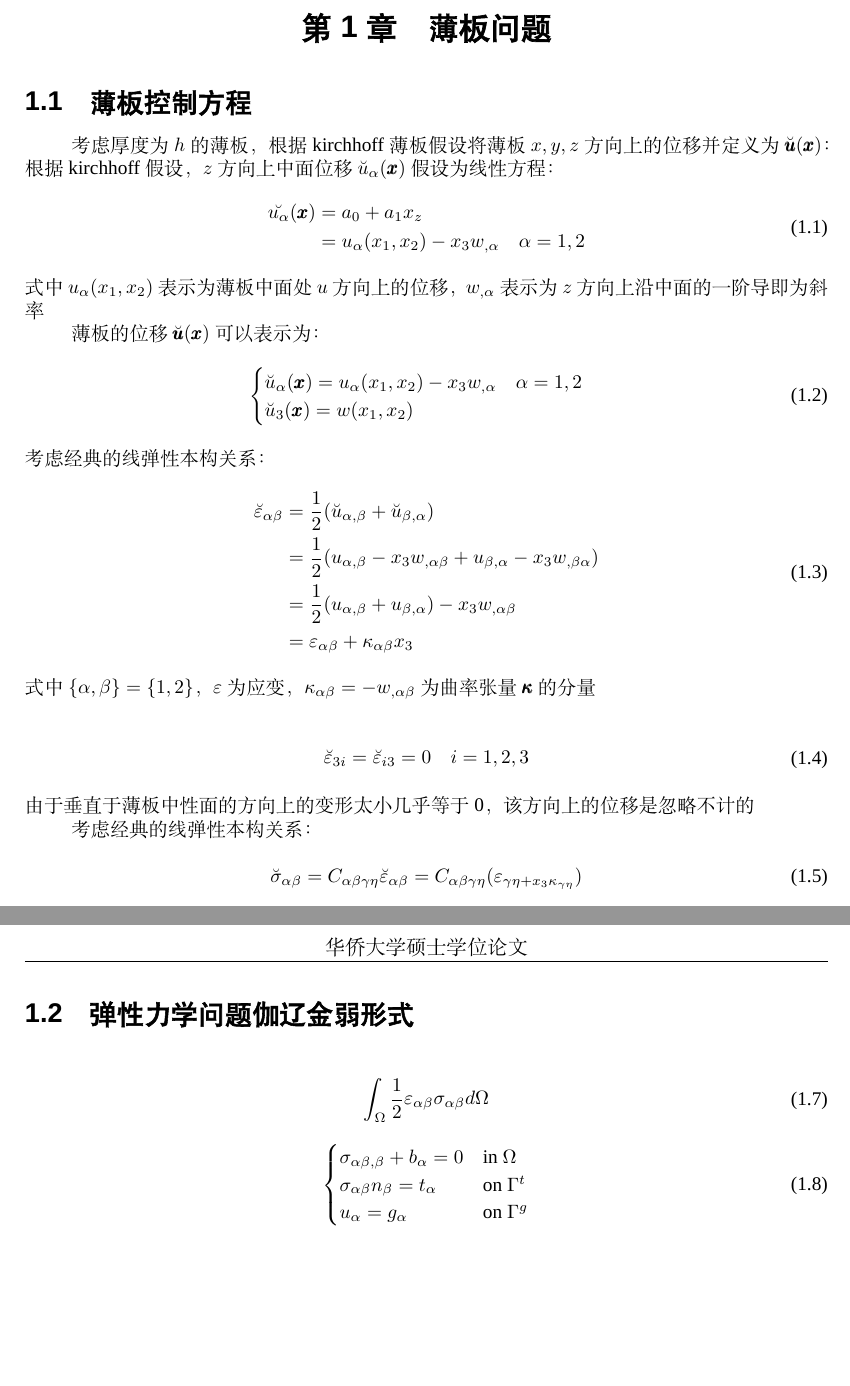
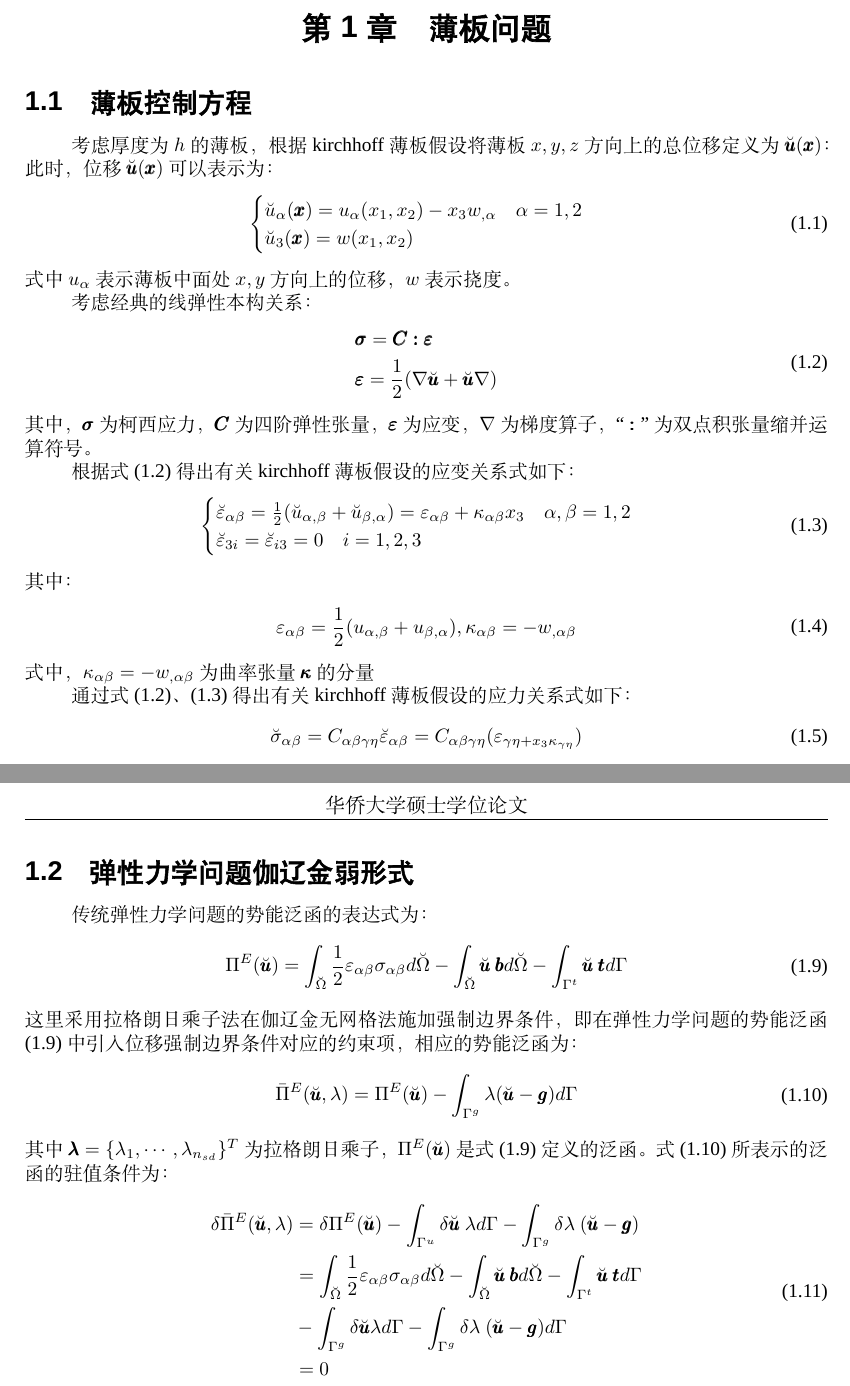
Before and after one commit to wuxinyu11/LATEX-wxy, a LaTeX thesis (main/Chapter1.tex): two parts of pages 1 and 2 of 2, joined at a grey line, cut so that both start at the same text, the shorter picture padded with empty space. Compiled offline with XeLaTeX; a missing font is replaced by an installed copy or a similar font.

Commit message:
20230807

```diff
--- a/main/Chapter1.tex
+++ b/main/Chapter1.tex
@@ -35,42 +35,44 @@
 % \chapter{绪论}
 \chapter{薄板问题}
 \section{薄板控制方程}
-考虑厚度为$h$的薄板，根据kirchhoff薄板假设将薄板$x,y,z$方向上的位移并定义为$\breve{\pmb{u}}(\pmb{x})$：
-根据kirchhoff假设，$z$方向上中面位移$\breve{u}_{\alpha}(\pmb{x})$假设为线性方程：
+考虑厚度为$h$的薄板，根据kirchhoff薄板假设将薄板$x,y,z$方向上的总位移定义为$\breve{\pmb{u}}(\pmb{x})$：
+此时，位移$\breve{\pmb{u}}(\pmb{x})$可以表示为：
 \begin{equation}
+    \begin{split}
+    \begin{cases}
+        \breve{u}_{\alpha}(\pmb{x})=u_{\alpha}(x_1,x_2)-x_3w_{,\alpha}\quad \alpha=1,2\\
+        \breve{u}_3(\pmb{x})=w(x_1,x_2)
+    \end{cases}
+    \end{split}
+    \end{equation}
+式中$u_{\alpha}$表示薄板中面处$x,y$方向上的位移，$w$表示挠度。\par
+考虑经典的线弹性本构关系：
+\begin{equation}\label{line elasticity}
 \begin{split}
-\breve{u_\alpha}(\pmb{x})&=a_0+a_1x_z\\
-&=u_{\alpha}(x_1,x_2)-x_3w_{,\alpha}\quad \alpha=1,2
+    &\pmb{\sigma}=\pmb{C}\pmb{:}\pmb{\varepsilon}\\
+    &\pmb{\varepsilon}=\frac{1}{2}(\nabla\breve{\pmb{u}}+\breve{\pmb{u}}\nabla)
 \end{split}
 \end{equation}
-式中$u_{\alpha}(x_1,x_2)$表示为薄板中面处$u$方向上的位移，$w_{,\alpha}$表示为$z$方向上沿中面的一阶导即为斜率\par
-薄板的位移$\breve{\pmb{u}}(\pmb{x})$可以表示为：
-\begin{equation}
+其中，$\pmb{\sigma}$为柯西应力，$\pmb{C}$为四阶弹性张量，$\pmb{\varepsilon}$为应变，$\nabla$为梯度算子，$“\pmb{:}”$为双点积张量缩并运算符号。\par
+根据式(\ref{line elasticity})得出有关kirchhoff薄板假设的应变关系式如下：
+\begin{equation}\label{strain}
 \begin{split}
 \begin{cases}
-    \breve{u}_{\alpha}(\pmb{x})=u_{\alpha}(x_1,x_2)-x_3w_{,\alpha}\quad \alpha=1,2\\
-    \breve{u}_3(\pmb{x})=w(x_1,x_2)
+    \breve{\varepsilon}_{\alpha\beta}=\frac{1}{2}(\breve{u}_{\alpha,\beta}+\breve{u}_{\beta,\alpha})=\varepsilon_{\alpha\beta}+\kappa_{\alpha\beta}x_3 \quad \alpha,\beta=1,2\\
+    \breve{\varepsilon}_{3i}=\breve{\varepsilon}_{i3}=0 \quad i=1,2,3
 \end{cases}
 \end{split}
 \end{equation}
-考虑经典的线弹性本构关系：
+其中：
 \begin{equation}
 \begin{split}
-    \breve{\varepsilon}_{\alpha\beta}&=\frac{1}{2}(\breve{u}_{\alpha,\beta}+\breve{u}_{\beta,\alpha})\\
-    &=\frac{1}{2}(u_{\alpha,\beta}-x_3w_{,\alpha\beta}+u_{\beta,\alpha}-x_3w_{,\beta\alpha})\\
-    &=\frac{1}{2}(u_{\alpha,\beta}+u_{\beta,\alpha})-x_3w_{,\alpha\beta}\\
-    &=\varepsilon_{\alpha\beta}+\kappa_{\alpha\beta}x_3
+    \varepsilon_{\alpha\beta}=\frac{1}{2}(u_{\alpha,\beta}+u_{\beta,\alpha}),\kappa_{\alpha\beta}=-w_{,\alpha\beta}
 \end{split}
 \end{equation}
-式中$\{\alpha,\beta\}=\{1,2\}$，$\varepsilon$为应变，$\kappa_{\alpha\beta}=-w_{,\alpha\beta}$为曲率张量$\pmb{\kappa}$的分量\par
-\begin{equation}
-\begin{split}
-    \breve{\varepsilon}_{3i}=\breve{\varepsilon}_{i3}=0 \quad i=1,2,3
-\end{split}
-\end{equation}
-由于垂直于薄板中性面的方向上的变形太小几乎等于0，该方向上的位移是忽略不计的\par
-考虑经典的线弹性本构关系：
-\begin{equation}
+式中，$\kappa_{\alpha\beta}=-w_{,\alpha\beta}$为曲率张量$\pmb{\kappa}$的分量\par
+通过式(\ref{line elasticity})、(\ref{strain})得出有关kirchhoff薄板假设的应力关系式如下：
+\begin{equation}\label{stress}
 \begin{split}
     \breve{\sigma}_{\alpha\beta}=C_{\alpha\beta\gamma\eta}\breve{\varepsilon}_{\alpha\beta}=C_{\alpha\beta\gamma\eta}(\varepsilon_{\gamma\eta+x_3\kappa_{\gamma\eta}})
 \end{split}
+\end{equation}\par
@@ -87,16 +99,23 @@
 \section{弹性力学问题伽辽金弱形式}
+传统弹性力学问题的势能泛函的表达式为：
+\begin{equation}\label{elasticity}
+\begin{split}
+    \Pi^E(\breve{\pmb{u}})=\int_{\breve{\Omega}}\frac{1}{2}\varepsilon_{\alpha\beta}\sigma_{\alpha\beta}d\breve{\Omega}-\int_{\breve{\Omega}}\breve{\pmb{u}}~\pmb{b}d\breve{\Omega}-\int_{\Gamma^t}\breve{\pmb{u}}~\pmb{t}d\Gamma
+\end{split}
+\end{equation}
+这里采用拉格朗日乘子法在伽辽金无网格法施加强制边界条件，即在弹性力学问题的势能泛函(\ref{elasticity})中引入位移强制边界条件对应的约束项，相应的势能泛函为：
+\begin{equation}\label{Elambda}
+\begin{split}
+    \bar{\Pi}^E(\breve{\pmb{u}},\lambda)=\Pi^E(\breve{\pmb{u}})-\int_{\Gamma^g}\lambda(\breve{\pmb{u}}-\pmb{g})d\Gamma
+\end{split}
+\end{equation}
+其中$\pmb{\lambda}=\{\lambda_1,\dotsb,\lambda_{n_{sd}}\}^T$为拉格朗日乘子，$\Pi^E(\breve{\pmb{u}})$是式(\ref{elasticity})定义的泛函。式(\ref{Elambda})所表示的泛函的驻值条件为：
 \begin{equation}
 \begin{split}
-\int_{\Omega}\frac{1}{2}\varepsilon_{\alpha\beta}\sigma_{\alpha\beta}d\Omega
-\end{split}
-\end{equation}
-\begin{equation}
-\begin{split}
-\begin{cases}
-    \sigma_{\alpha\beta,\beta}+b_{\alpha}=0&\text{in}~\Omega\\
-    \sigma_{\alpha\beta}n_{\beta}=t_{\alpha}&\text{on}~\Gamma^t\\
-    u_{\alpha}=g_{\alpha}&\text{on}~\Gamma^g
-\end{cases}
+    \delta\bar{\Pi}^E(\breve{\pmb{u}},\lambda)&=\delta\Pi^E(\breve{\pmb{u}})-\int_{\Gamma^u}\delta\breve{\pmb{u}}~\lambda d\Gamma-\int_{\Gamma^g}\delta\lambda~(\breve{\pmb{u}}-\pmb{g})\\
+    &=\int_{\breve{\Omega}}\frac{1}{2}\varepsilon_{\alpha\beta}\sigma_{\alpha\beta}d\breve{\Omega}-\int_{\breve{\Omega}}\breve{\pmb{u}}~\pmb{b}d\breve{\Omega}-\int_{\Gamma^t}\breve{\pmb{u}}~\pmb{t}d\Gamma\\
+    &-\int_{\Gamma^g}\delta\breve{\pmb{u}}\lambda d\Gamma-\int_{\Gamma^g}\delta\lambda~(\breve{\pmb{u}}-\pmb{g})d\Gamma\\
+    &=0
 \end{split}
 \end{equation}
 % \section{二阶弹性力学问题及伽辽金弱形式}
```
Also changed, not shown: main/Chapter1.pdf, main/Chapter1.tex (18 more changed lines), 3 other files.
